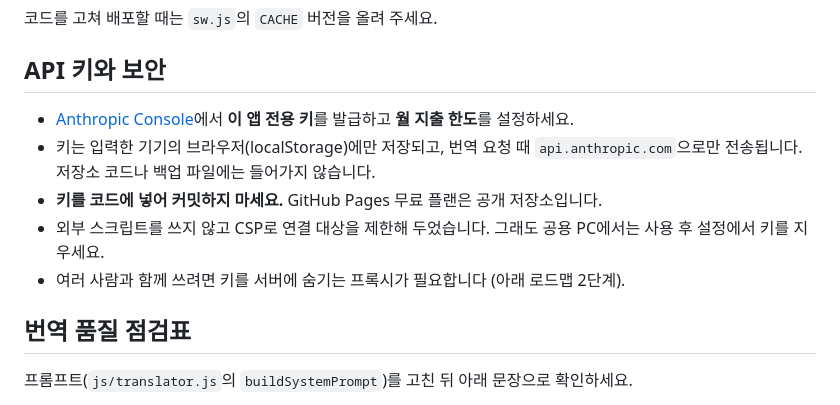
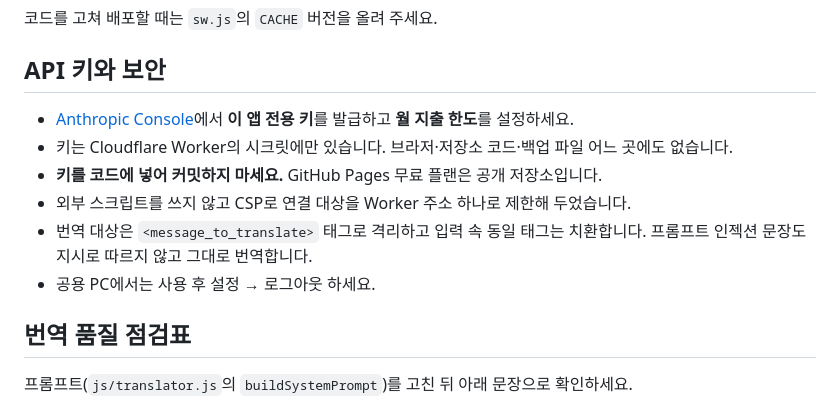
Before and after one commit to deockhyeon-hub/biz-translator, a Markdown page: README.md, the part around one of its changes. Rendered like a GitHub page.

```diff
--- a/README.md
+++ b/README.md
@@ -51,11 +89,12 @@ python -m http.server 8765
 
 ## API 키와 보안
 
-- [Anthropic Console](https://console.anthropic.com)에서 **이 앱 전용 키**를 발급하고 **월 지출 한도**를 설정하세요.
-- 키는 입력한 기기의 브라우저(localStorage)에만 저장되고, 번역 요청 때 `api.anthropic.com`으로만 전송됩니다. 저장소 코드나 백업 파일에는 들어가지 않습니다.
+- [Anthropic Console](https://platform.claude.com)에서 **이 앱 전용 키**를 발급하고 **월 지출 한도**를 설정하세요.
+- 키는 Cloudflare Worker의 시크릿에만 있습니다. 브라저·저장소 코드·백업 파일 어느 곳에도 없습니다.
 - **키를 코드에 넣어 커밋하지 마세요.** GitHub Pages 무료 플랜은 공개 저장소입니다.
-- 외부 스크립트를 쓰지 않고 CSP로 연결 대상을 제한해 두었습니다. 그래도 공용 PC에서는 사용 후 설정에서 키를 지우세요.
-- 여러 사람과 함께 쓰려면 키를 서버에 숨기는 프록시가 필요합니다 (아래 로드맵 2단계).
+- 외부 스크립트를 쓰지 않고 CSP로 연결 대상을 Worker 주소 하나로 제한해 두었습니다.
+- 번역 대상은 `<message_to_translate>` 태그로 격리하고 입력 속 동일 태그는 치환합니다. 프롬프트 인젝션 문장도 지시로 따르지 않고 그대로 번역합니다.
+- 공용 PC에서는 사용 후 설정 → 로그아웃 하세요.
 
 ## 번역 품질 점검표
 
```
Also changed, not shown: other parts of README.md (+45 -7 lines).
